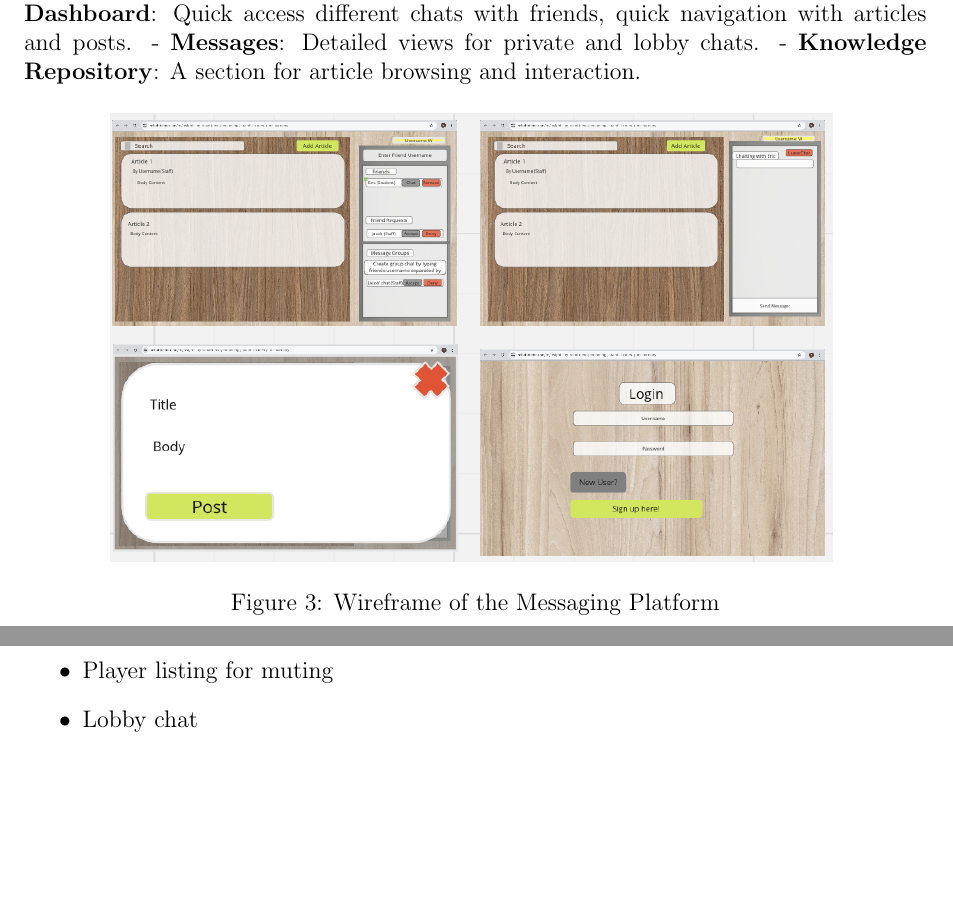
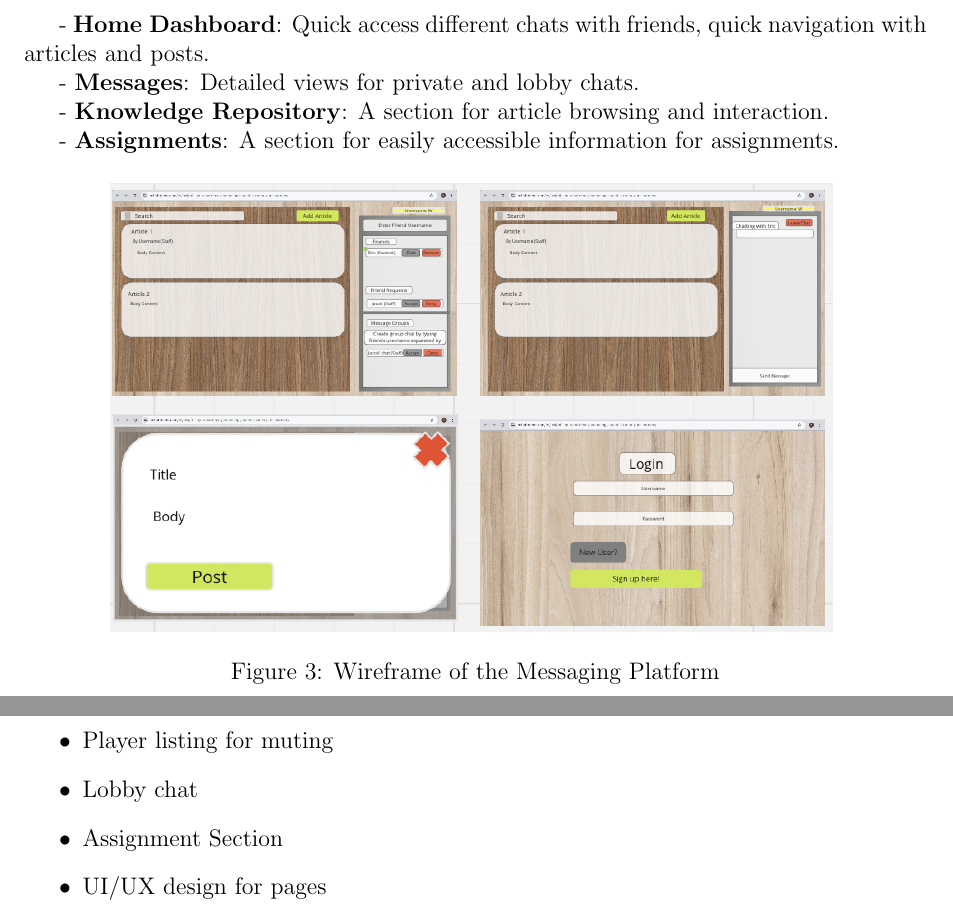
Before and after one commit to OiBigEarz/info2222-asst2, a LaTeX document (Asst3-report/main.tex): two parts of pages 5 and 11 of 11, joined at a grey line, cut so that both start at the same text, the shorter picture padded with empty space. Compiled offline with pdfLaTeX.

Commit message:
Update main.tex

```diff
--- a/Asst3-report/main.tex
+++ b/Asst3-report/main.tex
@@ -136,9 +136,14 @@ Based on the information architecture derived from the card sorting exercise, we
 
 \subsection*{Prototype Description}
 The prototype was developed using miro, featuring the following key sections:
+
 - \textbf{Home Dashboard}: Quick access different chats with friends, quick navigation with articles and posts.
+
 - \textbf{Messages}: Detailed views for private and lobby chats.
+
 - \textbf{Knowledge Repository}: A section for article browsing and interaction.
+
+- \textbf{Assignments}: A section for easily accessible information for assignments.
 
 \begin{figure}[H]
 \centering
@@ -290,6 +295,8 @@ Student 510460215 did the following
     \item Log out
     \item Player listing for muting
     \item Lobby chat
+    \item Assignment Section
+    \item UI/UX design for pages
 \end{itemize}
 
 \end{document}
```
